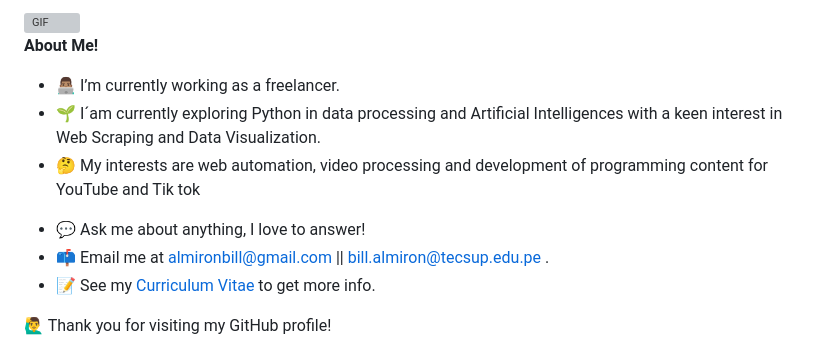
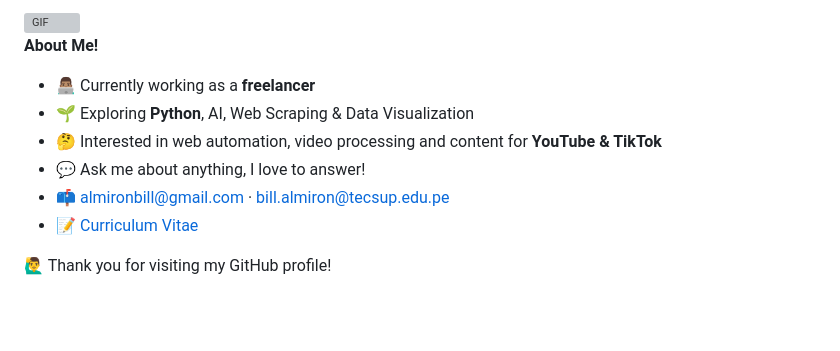
Before and after one commit to AlmironDev/AlmironDev, a Markdown page: README.md, the part around one of its changes. Drawn GitHub-style; blank space fills up the shorter version; grey boxes are pictures that could not be loaded.

```diff
--- a/README.md
+++ b/README.md
@@ -10,13 +10,12 @@ A **Software Engineering Student** 🚀 from Arequipa, Peru.
 
 **About Me!**
 
-- 👨🏽‍💻 I’m currently working as a freelancer.
-- 🌱 I´am currently exploring Python in data processing and Artificial Intelligences with a keen interest in Web Scraping and Data Visualization.
-- 🤔 My interests are web automation, video processing and development of programming content for YouTube and Tik tok
-<!-- - 💼 I’m pursuing a Bachelor's degree in Computer Science. -->
+- 👨🏽‍💻 Currently working as a **freelancer**
+- 🌱 Exploring **Python**, AI, Web Scraping & Data Visualization
+- 🤔 Interested in web automation, video processing and content for **YouTube & TikTok**
 - 💬 Ask me about anything, I love to answer!
-- 📫 Email me at [almironbill@gmail.com](mailto:almironbill@gmail.com) || [bill.almiron@tecsup.edu.pe](mailto:bill.almiron@tecsup.edu.pe) .
-- 📝 See my [Curriculum Vitae](https://drive.google.com/file/d/16-ksJqzTRizmd6WMRH3hJgTjHwcjJKV-/view?usp=sharing) to get more info.
+- 📫 [almironbill@gmail.com](mailto:almironbill@gmail.com) · [bill.almiron@tecsup.edu.pe](mailto:bill.almiron@tecsup.edu.pe)
+- 📝 [Curriculum Vitae](https://drive.google.com/file/d/16-ksJqzTRizmd6WMRH3hJgTjHwcjJKV-/view?usp=sharing)
 
 🙋‍♂️ Thank you for visiting my GitHub profile!
 
```
Also changed, not shown: other parts of README.md (+24 -23 lines).
